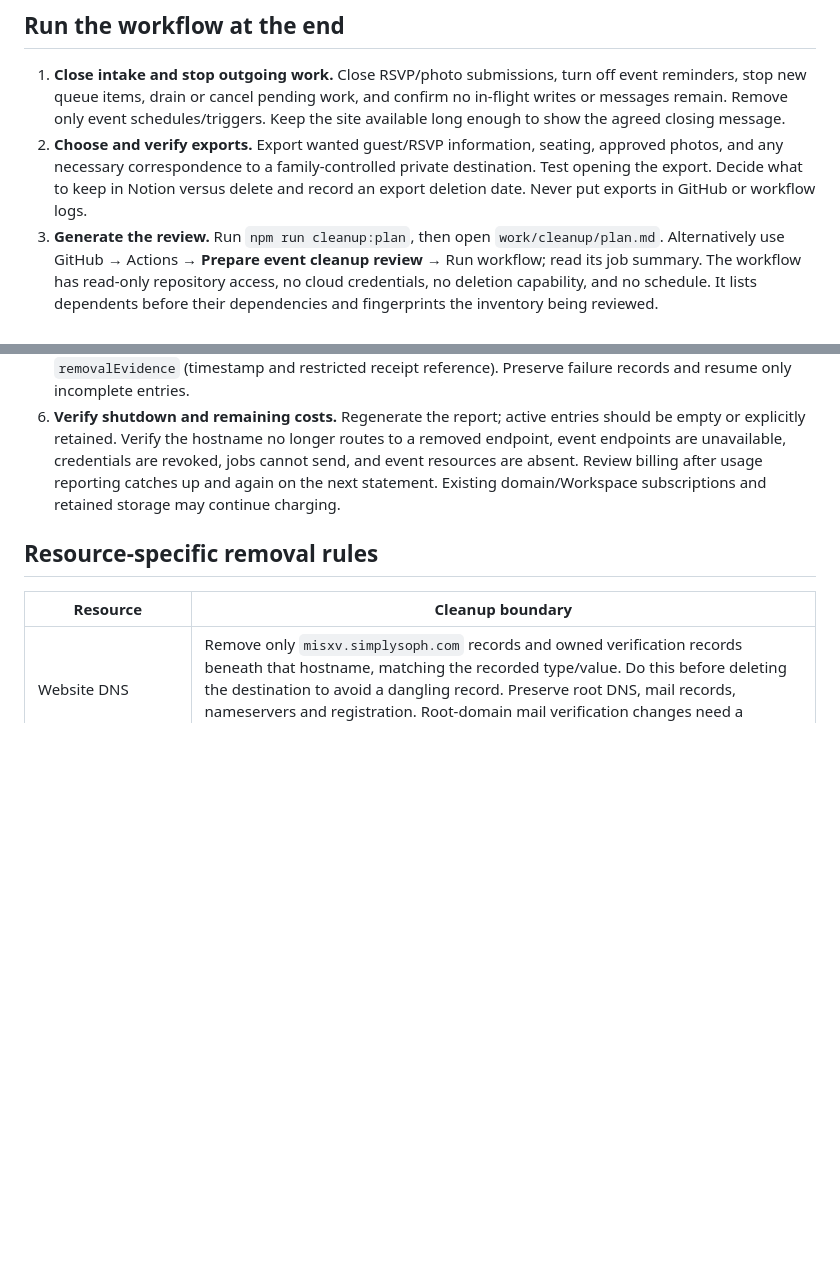
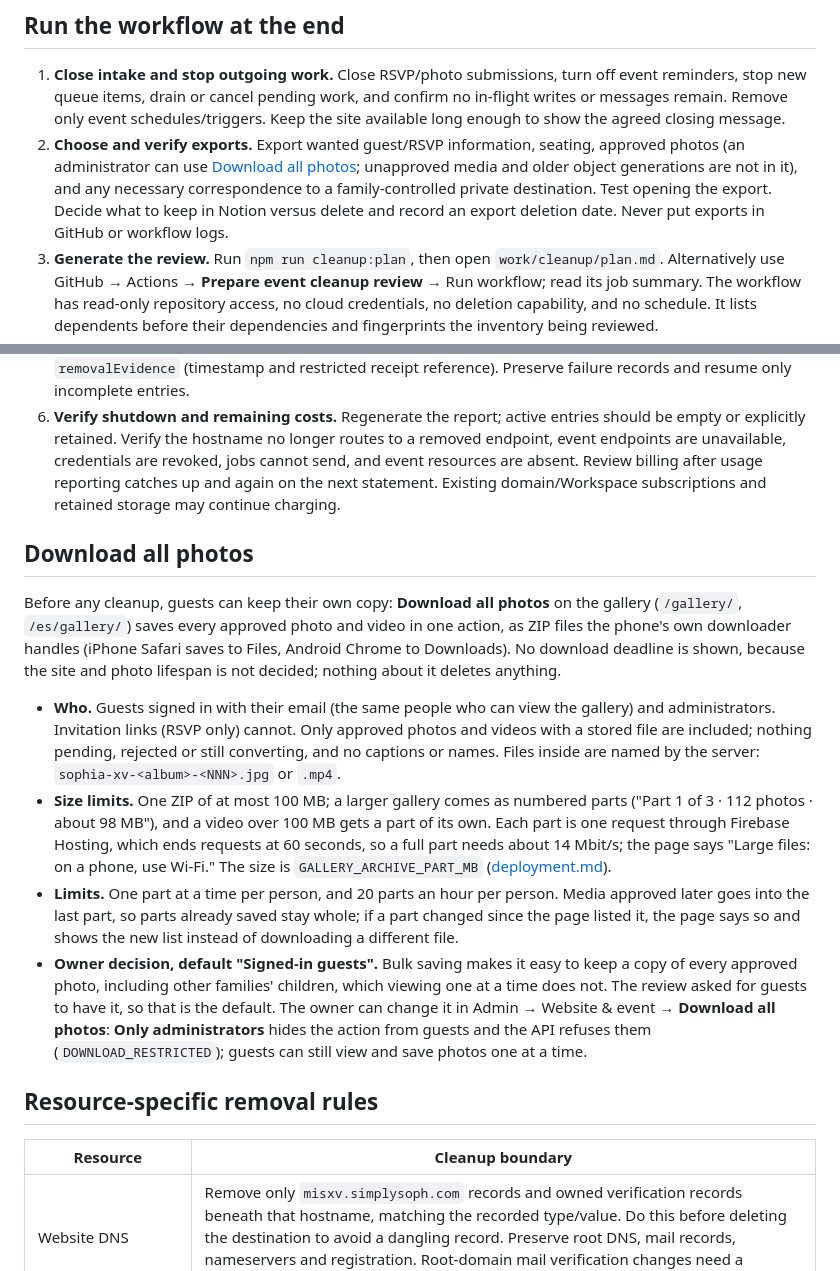
Before and after one commit to HybridCloudWorks/SimplySoph-Quince, a Markdown page: docs/cleanup.md, 2 parts joined by grey strips. GitHub-like rendering; blank space fills up the shorter version.

```diff
--- a/docs/cleanup.md
+++ b/docs/cleanup.md
@@ -17,11 +17,20 @@ Target: `misxv.simplysoph.com`, in the **existing** Google project `simplysoph-6
 ## Run the workflow at the end
 
 1. **Close intake and stop outgoing work.** Close RSVP/photo submissions, turn off event reminders, stop new queue items, drain or cancel pending work, and confirm no in-flight writes or messages remain. Remove only event schedules/triggers. Keep the site available long enough to show the agreed closing message.
-2. **Choose and verify exports.** Export wanted guest/RSVP information, seating, approved photos, and any necessary correspondence to a family-controlled private destination. Test opening the export. Decide what to keep in Notion versus delete and record an export deletion date. Never put exports in GitHub or workflow logs.
+2. **Choose and verify exports.** Export wanted guest/RSVP information, seating, approved photos (an administrator can use [Download all photos](#download-all-photos); unapproved media and older object generations are not in it), and any necessary correspondence to a family-controlled private destination. Test opening the export. Decide what to keep in Notion versus delete and record an export deletion date. Never put exports in GitHub or workflow logs.
 3. **Generate the review.** Run `npm run cleanup:plan`, then open `work/cleanup/plan.md`. Alternatively use GitHub → Actions → **Prepare event cleanup review** → Run workflow; read its job summary. The workflow has read-only repository access, no cloud credentials, no deletion capability, and no schedule. It lists dependents before their dependencies and fingerprints the inventory being reviewed.
 4. **Reconcile against live systems.** Authenticate as the intended account; inspect each exact resource and compare its creation evidence to the baseline. Check for resources created after the inventory snapshot. If a resource is shared, changed owners, or differs from the record, stop that item's deletion and resolve ownership. Review the final checklist with the family; choose the retention disposition before deleting data.
 5. **Perform the recorded removal steps.** Use the provider's current console/CLI against exact IDs, checking command help before each new command. The report is a checklist, not an executable script. Remove dependencies only after their users are stopped. Mark an entry `removed` only after verification, with `removalEvidence` (timestamp and restricted receipt reference). Preserve failure records and resume only incomplete entries.
 6. **Verify shutdown and remaining costs.** Regenerate the report; active entries should be empty or explicitly retained. Verify the hostname no longer routes to a removed endpoint, event endpoints are unavailable, credentials are revoked, jobs cannot send, and event resources are absent. Review billing after usage reporting catches up and again on the next statement. Existing domain/Workspace subscriptions and retained storage may continue charging.
+
+## Download all photos
+
+Before any cleanup, guests can keep their own copy: **Download all photos** on the gallery (`/gallery/`, `/es/gallery/`) saves every approved photo and video in one action, as ZIP files the phone's own downloader handles (iPhone Safari saves to Files, Android Chrome to Downloads). No download deadline is shown, because the site and photo lifespan is not decided; nothing about it deletes anything.
+
+- **Who.** Guests signed in with their email (the same people who can view the gallery) and administrators. Invitation links (RSVP only) cannot. Only approved photos and videos with a stored file are included; nothing pending, rejected or still converting, and no captions or names. Files inside are named by the server: `sophia-xv-<album>-<NNN>.jpg` or `.mp4`.
+- **Size limits.** One ZIP of at most 100 MB; a larger gallery comes as numbered parts ("Part 1 of 3 · 112 photos · about 98 MB"), and a video over 100 MB gets a part of its own. Each part is one request through Firebase Hosting, which ends requests at 60 seconds, so a full part needs about 14 Mbit/s; the page says "Large files: on a phone, use Wi-Fi." The size is `GALLERY_ARCHIVE_PART_MB` ([deployment.md](deployment.md)).
+- **Limits.** One part at a time per person, and 20 parts an hour per person. Media approved later goes into the last part, so parts already saved stay whole; if a part changed since the page listed it, the page says so and shows the new list instead of downloading a different file.
+- **Owner decision, default "Signed-in guests".** Bulk saving makes it easy to keep a copy of every approved photo, including other families' children, which viewing one at a time does not. The review asked for guests to have it, so that is the default. The owner can change it in Admin → Website & event → **Download all photos**: **Only administrators** hides the action from guests and the API refuses them (`DOWNLOAD_RESTRICTED`); guests can still view and save photos one at a time.
 
 ## Resource-specific removal rules
 
```
Also changed, not shown: docs/deployment.md (+5 -2 lines).
